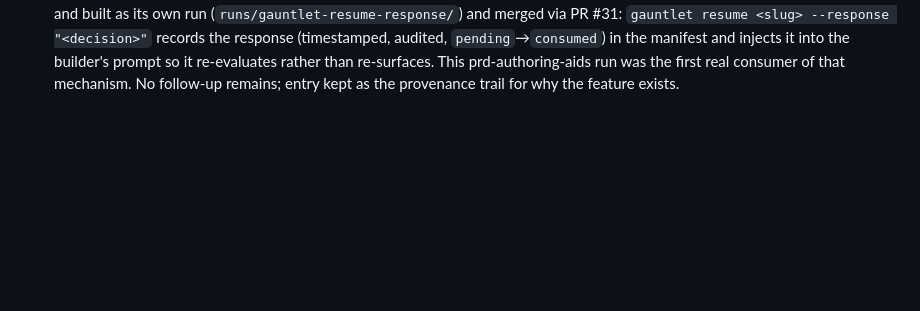
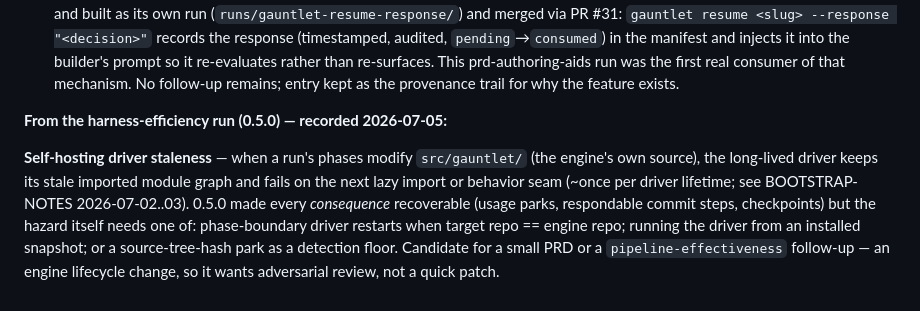
Before and after one commit to johnpletka/gauntlet, a Markdown page: FUTURE.md, the part around the change. GitHub-like rendering; blank space fills up the shorter version.

```diff
--- a/FUTURE.md
+++ b/FUTURE.md
@@ -86,3 +86,16 @@ so a partial fix accepted at a gate is tracked, not forgotten.
   prd-authoring-aids run was the first real consumer of that mechanism. No
   follow-up remains; entry kept as the provenance trail for why the feature
   exists.
+
+**From the harness-efficiency run (0.5.0) — recorded 2026-07-05:**
+
+**Self-hosting driver staleness** — when a run's phases modify
+`src/gauntlet/` (the engine's own source), the long-lived driver keeps its
+stale imported module graph and fails on the next lazy import or behavior
+seam (~once per driver lifetime; see BOOTSTRAP-NOTES 2026-07-02..03). 0.5.0
+made every *consequence* recoverable (usage parks, respondable commit steps,
+checkpoints) but the hazard itself needs one of: phase-boundary driver
+restarts when target repo == engine repo; running the driver from an
+installed snapshot; or a source-tree-hash park as a detection floor.
+Candidate for a small PRD or a `pipeline-effectiveness` follow-up — an engine
+lifecycle change, so it wants adversarial review, not a quick patch.
```
Also changed, not shown: BOOTSTRAP-NOTES.md (+55 -0 lines).
